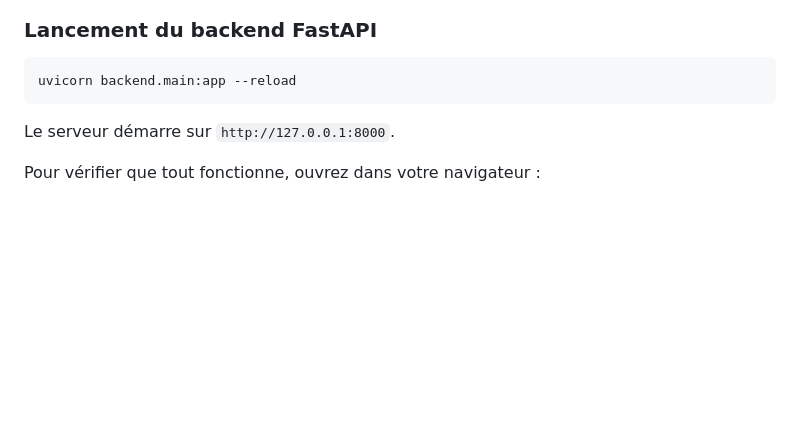
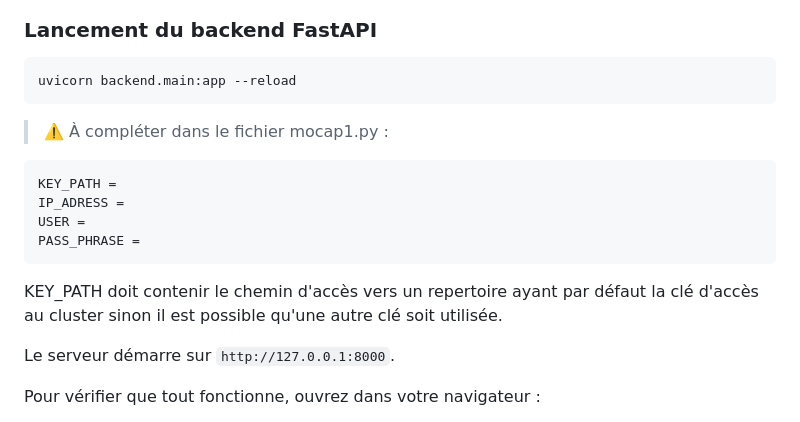
Before and after one commit to CeliaM971/Projet-industriel-MAIN-4-Polytech-Sorbonne, a Markdown page: README.md, the part around the change. GitHub-like rendering; blank space fills up the shorter version.

````diff
--- a/README.md
+++ b/README.md
@@ -130,6 +130,17 @@ Sur **émulateur Android**, utilisez `10.0.2.2` à la place de votre IP locale :
 uvicorn backend.main:app --reload
 ```
 
+> ⚠️ À compléter dans le fichier mocap1.py :
+
+```
+KEY_PATH =
+IP_ADRESS =
+USER =
+PASS_PHRASE =
+```
+
+KEY_PATH doit contenir le chemin d'accès vers un repertoire ayant par défaut la clé d'accès au cluster sinon il est possible qu'une autre clé soit utilisée.
+
 Le serveur démarre sur `http://127.0.0.1:8000`.
 
 Pour vérifier que tout fonctionne, ouvrez dans votre navigateur :
````
